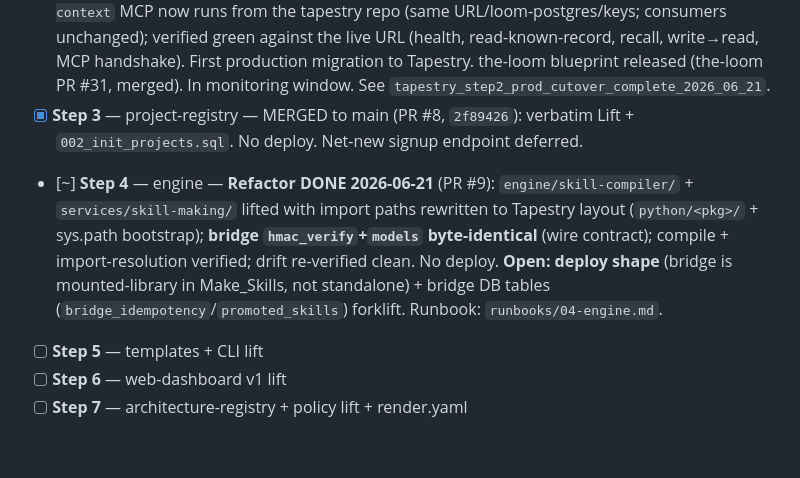
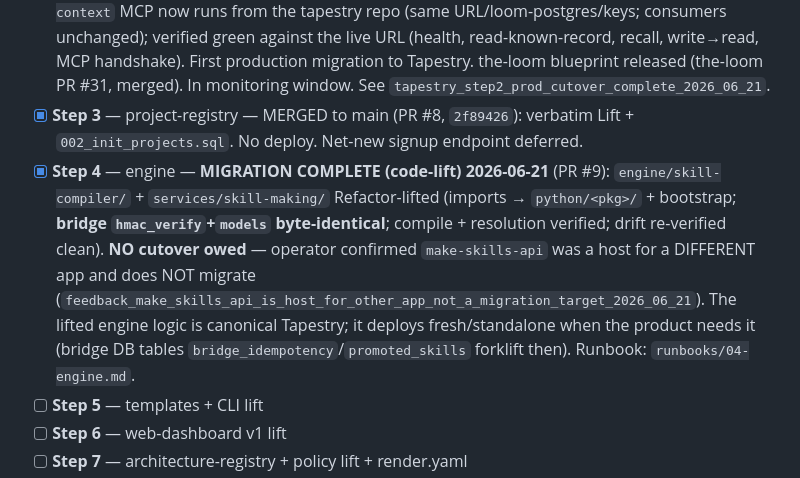
Before and after one commit to Lizo-RoadTown/tapestry, a Markdown page: MASTER_CHECKLIST.md, the part around the change. Drawn GitHub-style; blank space fills up the shorter version.

Commit message:
docs(step4): resolve — migration-complete, NO cutover (make-skills-api doesn't migrate)
Operator confirmed make-skills-api was a host for a different app and does not
migrate; the lifted engine logic (skill-compiler + skill-making) is canonical
Tapestry and deploys fresh/standalone when the product needs it. Step 4 marked
migration-complete (code-lift); deploy-shape "open item" superseded.
See feedback_make_skills_api_is_host_for_other_app_not_a_migration_target_2026_06_21.

Co-Authored-By: Claude Opus 4.8 <noreply@anthropic.com>

```diff
--- a/MASTER_CHECKLIST.md
+++ b/MASTER_CHECKLIST.md
@@ -104,7 +104,7 @@ Per `tapestry/docs/proposals/2026-06-13-v1-scope-and-roadmap.md` §5 (sequenced
 - [x] **Step 1** — auth consolidation — **MERGED to main 2026-06-20** (PR #4, `0625054`): `packages/auth/` + `infra/migrations/000_init_platform.sql` + ADR-0003 + Step 2 runbook.
 - [x] **Step 2** — agent-context MCP — **PROD CUTOVER COMPLETE 2026-06-21.** The live `loom-agent-context` MCP now runs from the tapestry repo (same URL/loom-postgres/keys; consumers unchanged); verified green against the live URL (health, read-known-record, recall, write→read, MCP handshake). First production migration to Tapestry. the-loom blueprint released (the-loom PR #31, merged). In monitoring window. See `tapestry_step2_prod_cutover_complete_2026_06_21`.
 - [x] **Step 3** — project-registry — MERGED to main (PR #8, `2f89426`): verbatim Lift + `002_init_projects.sql`. No deploy. Net-new signup endpoint deferred.
-- [~] **Step 4** — engine — **Refactor DONE 2026-06-21** (PR #9): `engine/skill-compiler/` + `services/skill-making/` lifted with import paths rewritten to Tapestry layout (`python/<pkg>/` + sys.path bootstrap); **bridge `hmac_verify`+`models` byte-identical** (wire contract); compile + import-resolution verified; drift re-verified clean. No deploy. **Open: deploy shape** (bridge is mounted-library in Make_Skills, not standalone) + bridge DB tables (`bridge_idempotency`/`promoted_skills`) forklift. Runbook: `runbooks/04-engine.md`.
+- [x] **Step 4** — engine — **MIGRATION COMPLETE (code-lift) 2026-06-21** (PR #9): `engine/skill-compiler/` + `services/skill-making/` Refactor-lifted (imports → `python/<pkg>/` + bootstrap; **bridge `hmac_verify`+`models` byte-identical**; compile + resolution verified; drift re-verified clean). **NO cutover owed** — operator confirmed `make-skills-api` was a host for a DIFFERENT app and does NOT migrate (`feedback_make_skills_api_is_host_for_other_app_not_a_migration_target_2026_06_21`). The lifted engine logic is canonical Tapestry; it deploys fresh/standalone when the product needs it (bridge DB tables `bridge_idempotency`/`promoted_skills` forklift then). Runbook: `runbooks/04-engine.md`.
 - [ ] **Step 5** — templates + CLI lift
 - [ ] **Step 6** — web-dashboard v1 lift
 - [ ] **Step 7** — architecture-registry + policy lift + render.yaml
```
Also changed, not shown: 1 other file.
